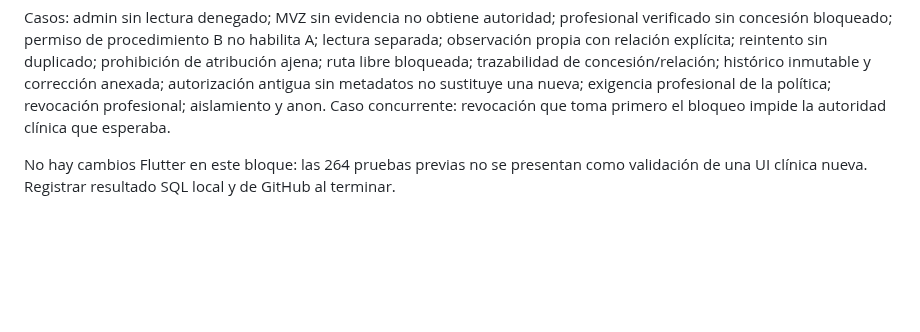
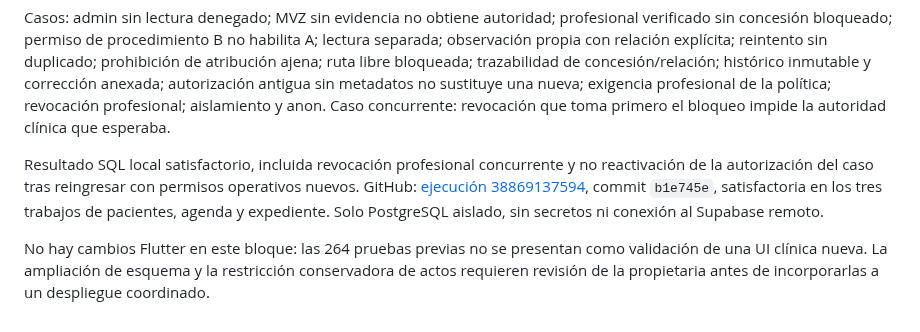
Before and after one commit to Alexcore123R/Vet-dosis-pruebas, a Markdown page: docs/permisos-etapa2b3.md, the part around the change. Drawn GitHub-style; blank space fills up the shorter version.

Commit message:
docs: record isolated clinical permission verification and review boundary

```diff
--- a/docs/permisos-etapa2b3.md
+++ b/docs/permisos-etapa2b3.md
@@ -52,4 +52,6 @@ La pantalla clínica aún no incorpora el selector/configurador de relaciones ni
 
 Casos: admin sin lectura denegado; MVZ sin evidencia no obtiene autoridad; profesional verificado sin concesión bloqueado; permiso de procedimiento B no habilita A; lectura separada; observación propia con relación explícita; reintento sin duplicado; prohibición de atribución ajena; ruta libre bloqueada; trazabilidad de concesión/relación; histórico inmutable y corrección anexada; autorización antigua sin metadatos no sustituye una nueva; exigencia profesional de la política; revocación profesional; aislamiento y anon. Caso concurrente: revocación que toma primero el bloqueo impide la autoridad clínica que esperaba.
 
-No hay cambios Flutter en este bloque: las 264 pruebas previas no se presentan como validación de una UI clínica nueva. Registrar resultado SQL local y de GitHub al terminar.
+Resultado SQL local satisfactorio, incluida revocación profesional concurrente y no reactivación de la autorización del caso tras reingresar con permisos operativos nuevos. GitHub: [ejecución 38869137594](https://github.com/Alexcore123R/Vet-dosis-pruebas/actions/runs/38869137594), commit `b1e745e`, satisfactoria en los tres trabajos de pacientes, agenda y expediente. Solo PostgreSQL aislado, sin secretos ni conexión al Supabase remoto.
+
+No hay cambios Flutter en este bloque: las 264 pruebas previas no se presentan como validación de una UI clínica nueva. La ampliación de esquema y la restricción conservadora de actos requieren revisión de la propietaria antes de incorporarlas a un despliegue coordinado.
```
